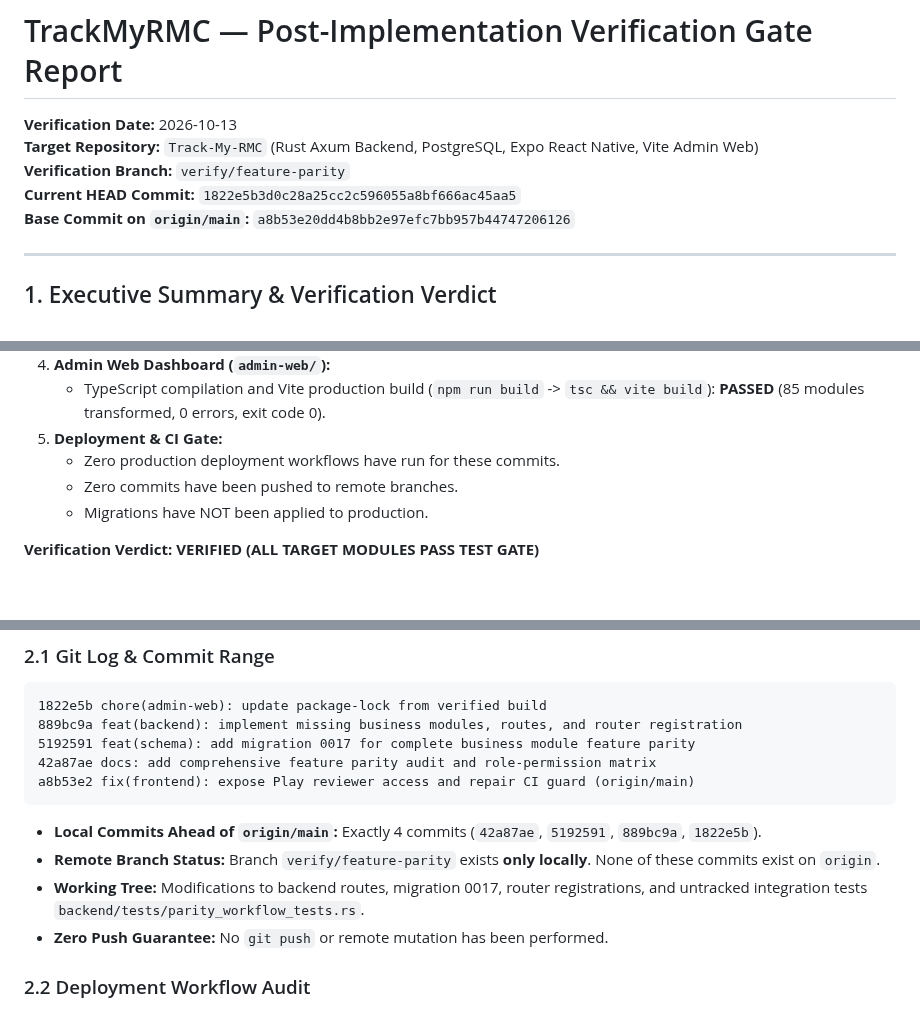
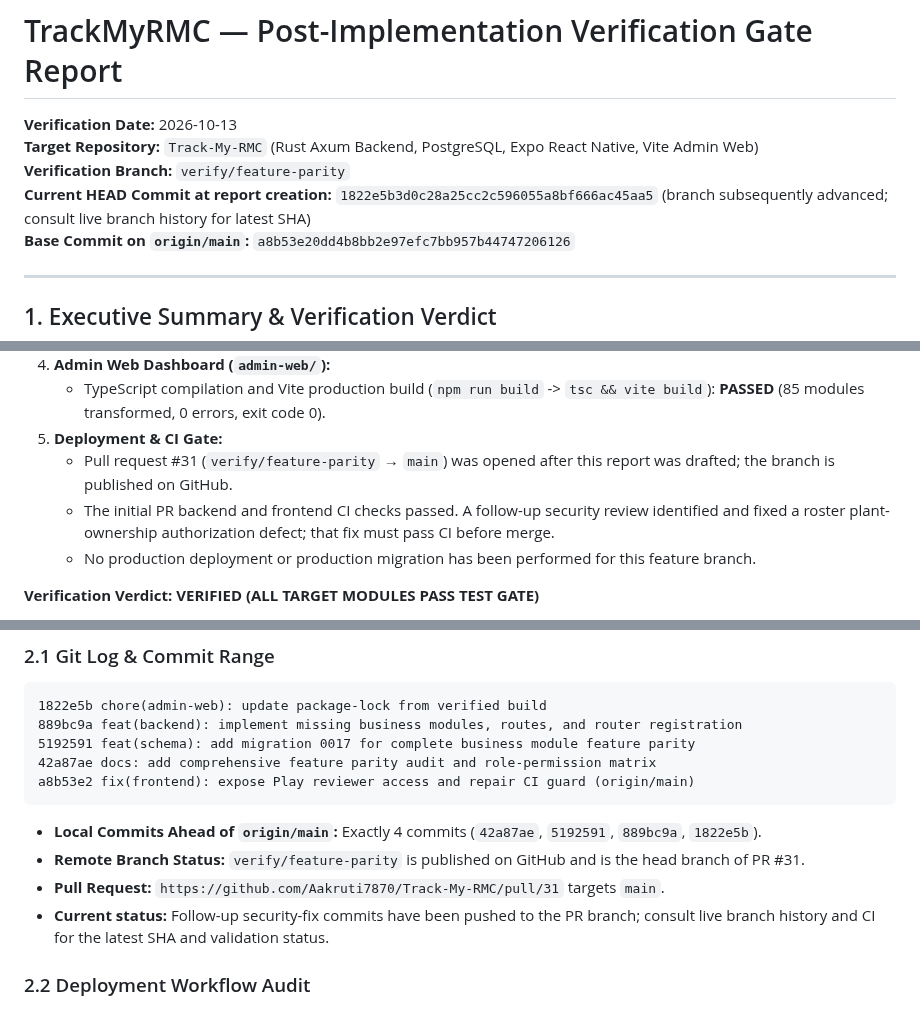
Before and after one commit to Aakruti7870/Track-My-RMC, a Markdown page: docs/IMPLEMENTATION_STATUS.md, 3 parts joined by grey strips. Drawn GitHub-style; blank space fills up the shorter version.

Commit message:
docs: correct implementation status after PR publication

````diff
--- a/docs/IMPLEMENTATION_STATUS.md
+++ b/docs/IMPLEMENTATION_STATUS.md
@@ -3,7 +3,7 @@
 **Verification Date:** 2026-10-13
 **Target Repository:** `Track-My-RMC` (Rust Axum Backend, PostgreSQL, Expo React Native, Vite Admin Web)
 **Verification Branch:** `verify/feature-parity`
-**Current HEAD Commit:** `1822e5b3d0c28a25cc2c596055a8bf666ac45aa5`
+**Current HEAD Commit at report creation:** `1822e5b3d0c28a25cc2c596055a8bf666ac45aa5` (branch subsequently advanced; consult live branch history for latest SHA)
 **Base Commit on `origin/main`:** `a8b53e20dd4b8bb2e97efc7bb957b44747206126`
 
 ---
@@ -26,9 +26,9 @@ The post-implementation verification gate was executed across all components add
 4. **Admin Web Dashboard (`admin-web/`):**
    - TypeScript compilation and Vite production build (`npm run build` -> `tsc && vite build`): **PASSED** (85 modules transformed, 0 errors, exit code 0).
 5. **Deployment & CI Gate:**
-   - Zero production deployment workflows have run for these commits.
-   - Zero commits have been pushed to remote branches.
-   - Migrations have NOT been applied to production.
+   - Pull request #31 (`verify/feature-parity` → `main`) was opened after this report was drafted; the branch is published on GitHub.
+   - The initial PR backend and frontend CI checks passed. A follow-up security review identified and fixed a roster plant-ownership authorization defect; that fix must pass CI before merge.
+   - No production deployment or production migration has been performed for this feature branch.
 
 **Verification Verdict:** **VERIFIED (ALL TARGET MODULES PASS TEST GATE)**
 - 34 business modules and workflows are **VERIFIED** with concrete automated test evidence.
@@ -49,9 +49,9 @@ The post-implementation verification gate was executed across all components add
 a8b53e2 fix(frontend): expose Play reviewer access and repair CI guard (origin/main)
 ```
 - **Local Commits Ahead of `origin/main`:** Exactly 4 commits (`42a87ae`, `5192591`, `889bc9a`, `1822e5b`).
-- **Remote Branch Status:** Branch `verify/feature-parity` exists **only locally**. None of these commits exist on `origin`.
-- **Working Tree:** Modifications to backend routes, migration 0017, router registrations, and untracked integration tests `backend/tests/parity_workflow_tests.rs`.
-- **Zero Push Guarantee:** No `git push` or remote mutation has been performed.
+- **Remote Branch Status:** `verify/feature-parity` is published on GitHub and is the head branch of PR #31.
+- **Pull Request:** `https://github.com/Aakruti7870/Track-My-RMC/pull/31` targets `main`.
+- **Current status:** Follow-up security-fix commits have been pushed to the PR branch; consult live branch history and CI for the latest SHA and validation status.
 
 ### 2.2 Deployment Workflow Audit
 - Workflow `.github/workflows/deploy-aws-production.yml` triggers strictly on `push` to `main` (on GitHub remote) or manual `workflow_dispatch`.
````
